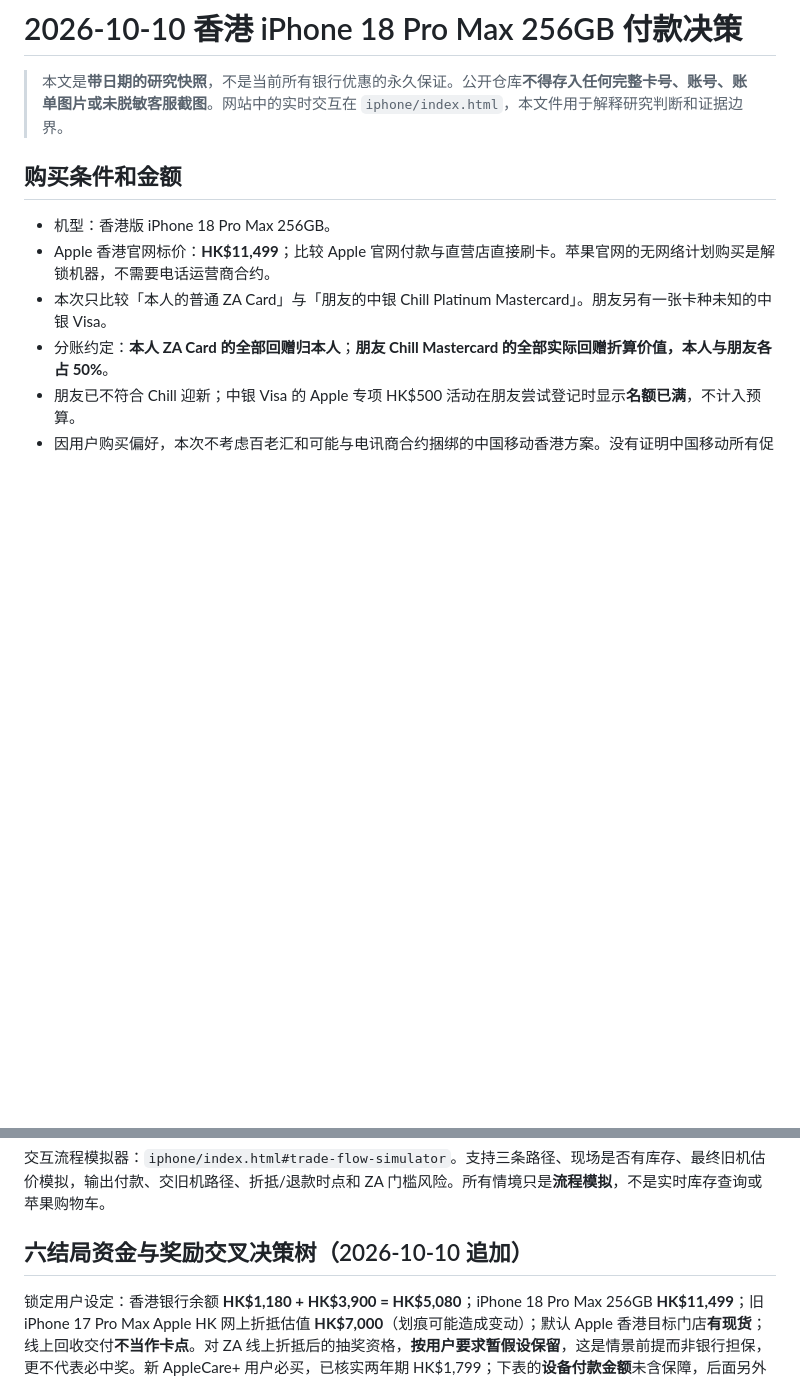
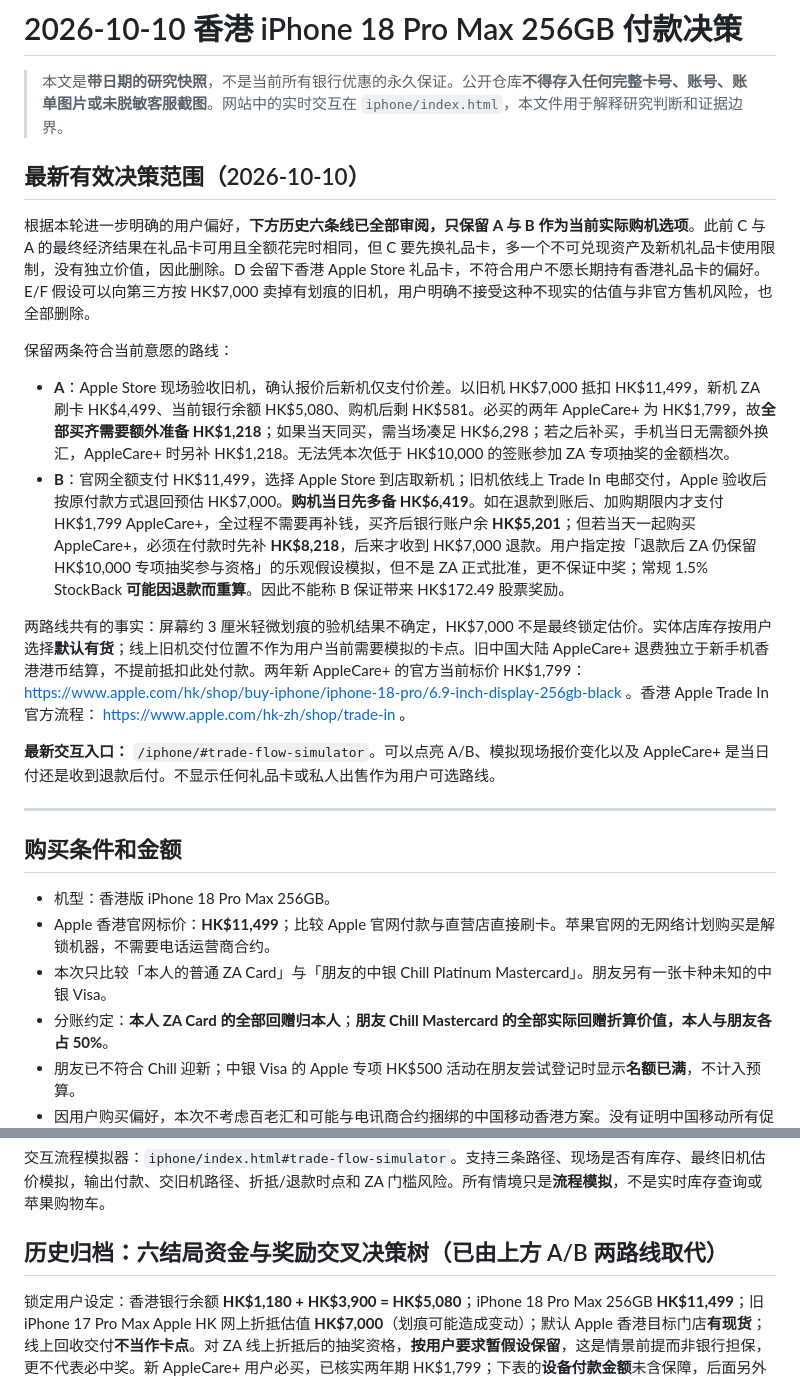
Before and after one commit to mykcs/apple-watch-series-12-price-compare, a Markdown page: docs/decisions/2026-10-10-iphone-hk-payment.md, 2 parts joined by grey strips. Rendered like a GitHub page; blank space fills up the shorter version.

Commit message:
docs(iphone): retire gift-card/private-sale routes, prioritize two real choices

```diff
--- a/docs/decisions/2026-10-10-iphone-hk-payment.md
+++ b/docs/decisions/2026-10-10-iphone-hk-payment.md
@@ -1,6 +1,22 @@
 # 2026-10-10 香港 iPhone 18 Pro Max 256GB 付款决策
 
 > 本文是**带日期的研究快照**，不是当前所有银行优惠的永久保证。公开仓库**不得存入任何完整卡号、账号、账单图片或未脱敏客服截图**。网站中的实时交互在 `iphone/index.html`，本文件用于解释研究判断和证据边界。
+
+## 最新有效决策范围（2026-10-10）
+
+根据本轮进一步明确的用户偏好，**下方历史六条线已全部审阅，只保留 A 与 B 作为当前实际购机选项**。此前 C 与 A 的最终经济结果在礼品卡可用且全额花完时相同，但 C 要先换礼品卡，多一个不可兑现资产及新机礼品卡使用限制，没有独立价值，因此删除。D 会留下香港 Apple Store 礼品卡，不符合用户不愿长期持有香港礼品卡的偏好。E/F 假设可以向第三方按 HK$7,000 卖掉有划痕的旧机，用户明确不接受这种不现实的估值与非官方售机风险，也全部删除。
+
+保留两条符合当前意愿的路线：
+
+- **A**：Apple Store 现场验收旧机，确认报价后新机仅支付价差。以旧机 HK$7,000 抵扣 HK$11,499，新机 ZA 刷卡 HK$4,499、当前银行余额 HK$5,080、购机后剩 HK$581。必买的两年 AppleCare+ 为 HK$1,799，故**全部买齐需要额外准备 HK$1,218**；如果当天同买，需当场凑足 HK$6,298；若之后补买，手机当日无需额外换汇，AppleCare+ 时另补 HK$1,218。无法凭本次低于 HK$10,000 的签账参加 ZA 专项抽奖的金额档次。
+- **B**：官网全额支付 HK$11,499，选择 Apple Store 到店取新机；旧机依线上 Trade In 电邮交付，Apple 验收后按原付款方式退回预估 HK$7,000。**购机当日先多备 HK$6,419**。如在退款到账后、加购期限内才支付 HK$1,799 AppleCare+，全过程不需要再补钱，买齐后银行账户余 **HK$5,201**；但若当天一起购买 AppleCare+，必须在付款时先补 **HK$8,218**，后来才收到 HK$7,000 退款。用户指定按「退款后 ZA 仍保留 HK$10,000 专项抽奖参与资格」的乐观假设模拟，但不是 ZA 正式批准，更不保证中奖；常规 1.5% StockBack **可能因退款而重算**。因此不能称 B 保证带来 HK$172.49 股票奖励。
+
+两路线共有的事实：屏幕约 3 厘米轻微划痕的验机结果不确定，HK$7,000 不是最终锁定估价。实体店库存按用户选择**默认有货**；线上旧机交付位置不作为用户当前需要模拟的卡点。旧中国大陆 AppleCare+ 退费独立于新手机香港港币结算，不提前抵扣此处付款。两年新 AppleCare+ 的官方当前标价 HK$1,799： https://www.apple.com/hk/shop/buy-iphone/iphone-18-pro/6.9-inch-display-256gb-black 。香港 Apple Trade In 官方流程： https://www.apple.com/hk-zh/shop/trade-in 。
+
+**最新交互入口：** `/iphone/#trade-flow-simulator`。可以点亮 A/B、模拟现场报价变化以及 AppleCare+ 是当日付还是收到退款后付。不显示任何礼品卡或私人出售作为用户可选路线。
+
+---
+
 
 ## 购买条件和金额
 
@@ -117,7 +133,7 @@ Apple 官方 FAQ 支持两种 Trade In 渠道、店内 Specialist **现场估价
 交互流程模拟器：`iphone/index.html#trade-flow-simulator`。支持三条路径、现场是否有库存、最终旧机估价模拟，输出付款、交旧机路径、折抵/退款时点和 ZA 门槛风险。所有情境只是**流程模拟**，不是实时库存查询或苹果购物车。
 
 
-## 六结局资金与奖励交叉决策树（2026-10-10 追加）
+## 历史归档：六结局资金与奖励交叉决策树（已由上方 A/B 两路线取代）
 
 锁定用户设定：香港银行余额 **HK$1,180 + HK$3,900 = HK$5,080**；iPhone 18 Pro Max 256GB **HK$11,499**；旧 iPhone 17 Pro Max Apple HK 网上折抵估值 **HK$7,000**（划痕可能造成变动）；默认 Apple 香港目标门店**有现货**；线上回收交付**不当作卡点**。对 ZA 线上折抵后的抽奖资格，**按用户要求暂假设保留**，这是情景前提而非银行担保，更不代表必中奖。新 AppleCare+ 用户必买，已核实两年期 HK$1,799；下表的**设备付款金额**未含保障，后面另外列出包含 AppleCare+ 的全部现金结算。
 
```
